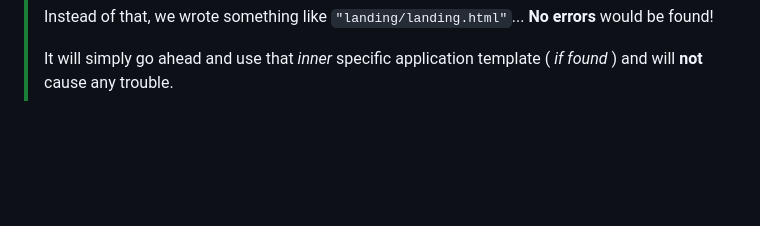
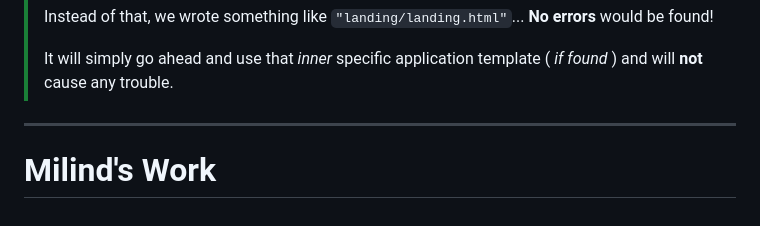
Before and after one commit to Sunhaloo/testing_django, a Markdown page: README.md, the part around the change. Rendered like a GitHub page; blank space fills up the shorter version.

Commit message:
U: This is now going to be my part of the work
- Updated the `README.md` file for my part of the work

```diff
--- a/README.md
+++ b/README.md
@@ -502,3 +502,7 @@ INSTALLED_APPS = [
 > Instead of that, we wrote something like `"landing/landing.html"`... **No errors** would be found!
 >
 > It will simply go ahead and use that _inner_ specific application template ( _if found_ ) and will **not** cause any trouble.
+
+---
+
+# Milind's Work
```
